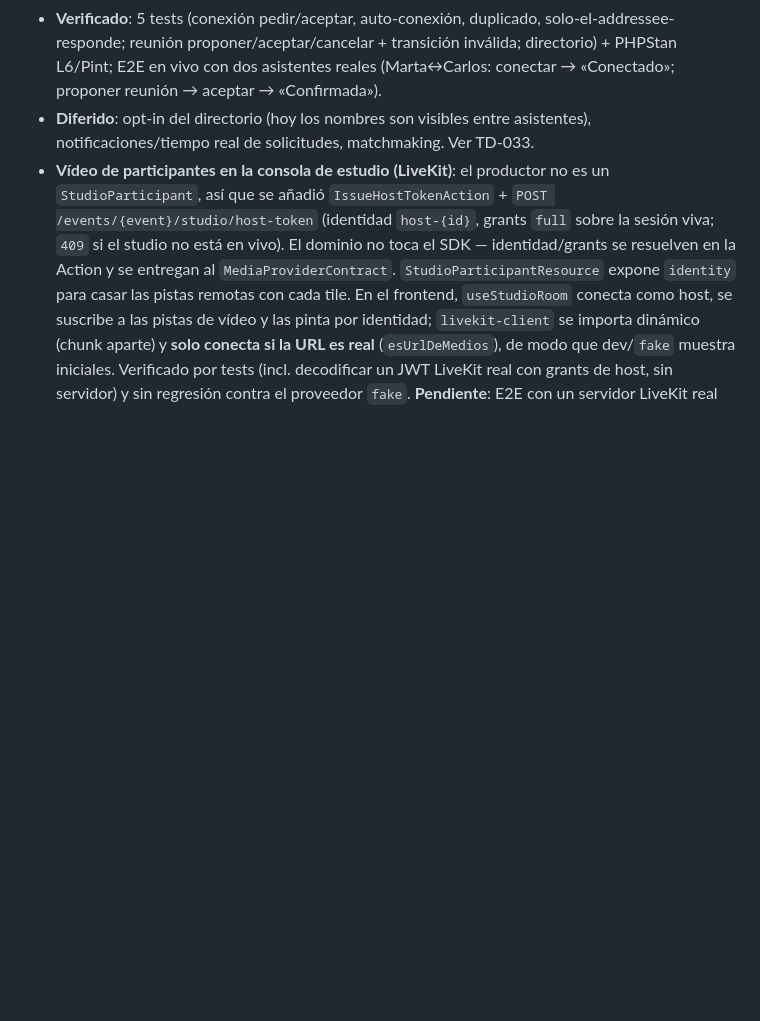
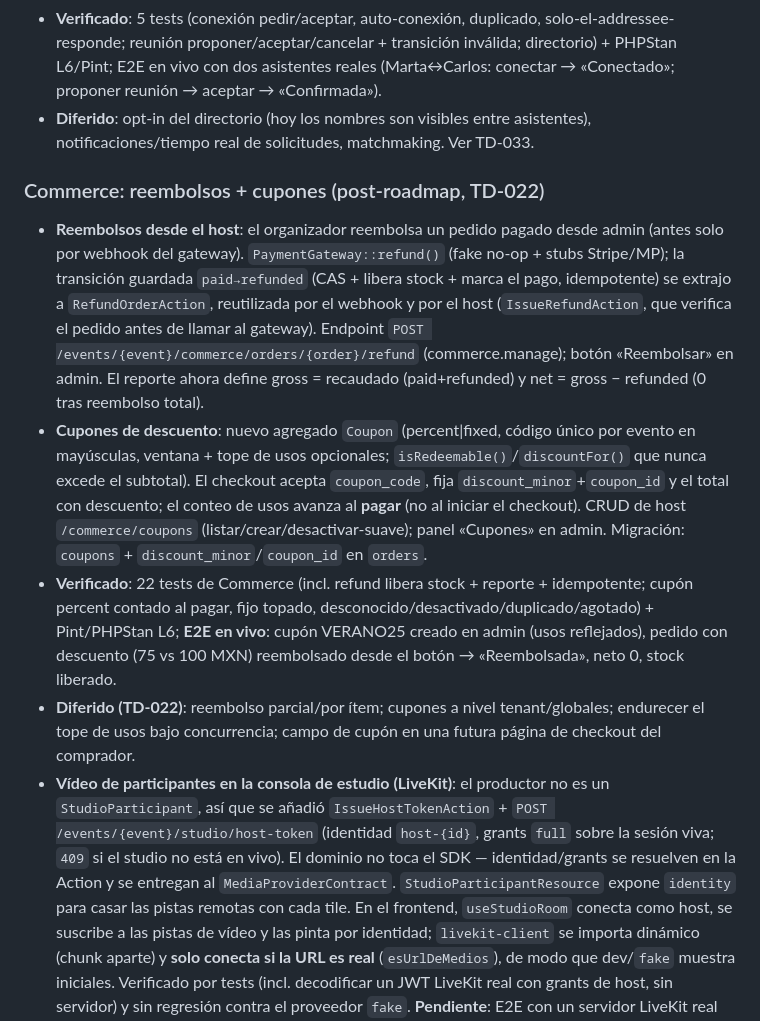
Before and after one commit to israelgutierrezm/escenia, a Markdown page: docs/progress/current-state.md, the part around the change. Drawn GitHub-style; blank space fills up the shorter version.

Commit message:
Docs: reembolsos desde el host + cupones (TD-022)
current-state.md: nueva sección Commerce (refund host con transición
compartida; cupones percent/fixed contados al pagar; verificación E2E).
technical-debt.md: TD-022 → Parcial (refund+cupones hechos; quedan refund
parcial, cupones globales, tope bajo concurrencia, UI de checkout comprador).

Co-Authored-By: Claude Opus 4.8 <noreply@anthropic.com>

```diff
--- a/docs/progress/current-state.md
+++ b/docs/progress/current-state.md
@@ -197,6 +197,12 @@
 - **Frontend**: pestaña «Personas» en el hub del asistente (`NetworkingPanel`) con secciones Personas/Conexiones/Reuniones; tipos + métodos en los packages compartidos.
 - **Verificado**: 5 tests (conexión pedir/aceptar, auto-conexión, duplicado, solo-el-addressee-responde; reunión proponer/aceptar/cancelar + transición inválida; directorio) + PHPStan L6/Pint; E2E en vivo con dos asistentes reales (Marta↔Carlos: conectar → «Conectado»; proponer reunión → aceptar → «Confirmada»).
 - **Diferido**: opt-in del directorio (hoy los nombres son visibles entre asistentes), notificaciones/tiempo real de solicitudes, matchmaking. Ver TD-033.
+
+### Commerce: reembolsos + cupones (post-roadmap, TD-022)
+- **Reembolsos desde el host**: el organizador reembolsa un pedido pagado desde admin (antes solo por webhook del gateway). `PaymentGateway::refund()` (fake no-op + stubs Stripe/MP); la transición guardada `paid→refunded` (CAS + libera stock + marca el pago, idempotente) se extrajo a `RefundOrderAction`, reutilizada por el webhook y por el host (`IssueRefundAction`, que verifica el pedido antes de llamar al gateway). Endpoint `POST /events/{event}/commerce/orders/{order}/refund` (commerce.manage); botón «Reembolsar» en admin. El reporte ahora define gross = recaudado (paid+refunded) y net = gross − refunded (0 tras reembolso total).
+- **Cupones de descuento**: nuevo agregado `Coupon` (percent|fixed, código único por evento en mayúsculas, ventana + tope de usos opcionales; `isRedeemable()`/`discountFor()` que nunca excede el subtotal). El checkout acepta `coupon_code`, fija `discount_minor`+`coupon_id` y el total con descuento; el conteo de usos avanza al **pagar** (no al iniciar el checkout). CRUD de host `/commerce/coupons` (listar/crear/desactivar-suave); panel «Cupones» en admin. Migración: `coupons` + `discount_minor`/`coupon_id` en `orders`.
+- **Verificado**: 22 tests de Commerce (incl. refund libera stock + reporte + idempotente; cupón percent contado al pagar, fijo topado, desconocido/desactivado/duplicado/agotado) + Pint/PHPStan L6; **E2E en vivo**: cupón VERANO25 creado en admin (usos reflejados), pedido con descuento (75 vs 100 MXN) reembolsado desde el botón → «Reembolsada», neto 0, stock liberado.
+- **Diferido (TD-022)**: reembolso parcial/por ítem; cupones a nivel tenant/globales; endurecer el tope de usos bajo concurrencia; campo de cupón en una futura página de checkout del comprador.
 - **Vídeo de participantes en la consola de estudio (LiveKit)**: el productor no es un `StudioParticipant`, así que se añadió `IssueHostTokenAction` + `POST /events/{event}/studio/host-token` (identidad `host-{id}`, grants `full` sobre la sesión viva; `409` si el studio no está en vivo). El dominio no toca el SDK — identidad/grants se resuelven en la Action y se entregan al `MediaProviderContract`. `StudioParticipantResource` expone `identity` para casar las pistas remotas con cada tile. En el frontend, `useStudioRoom` conecta como host, se suscribe a las pistas de vídeo y las pinta por identidad; `livekit-client` se importa dinámico (chunk aparte) y **solo conecta si la URL es real** (`esUrlDeMedios`), de modo que dev/`fake` muestra iniciales. Verificado por tests (incl. decodificar un JWT LiveKit real con grants de host, sin servidor) y sin regresión contra el proveedor `fake`. **Pendiente**: E2E con un servidor LiveKit real (bloqueado en local por Docker Desktop sin distro WSL; es infra del entorno, no código).
 - **Apps de asistente, ponente y studio**: además de `apps/admin`, se construyeron `apps/attendee` (registro público + hub en vivo con chat/Q&A/encuestas/agenda/expo/recursos/evaluación/ranking, auth por token), `apps/speaker` (canje de guest-link + sala con chequeo de dispositivo y `useLiveKit`), y `apps/studio` (consola de productor: mixer preview/program, escenas, tiles de participantes con ciclo de vida guardado, emisión). Tiempo real de asistente vía `useEventChannel` (config-gated por `VITE_REVERB_APP_KEY`).
 
```
Also changed, not shown: docs/progress/technical-debt.md (+1 -1 lines).
